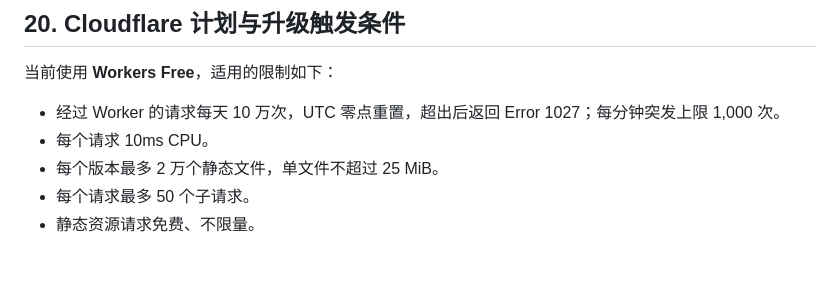
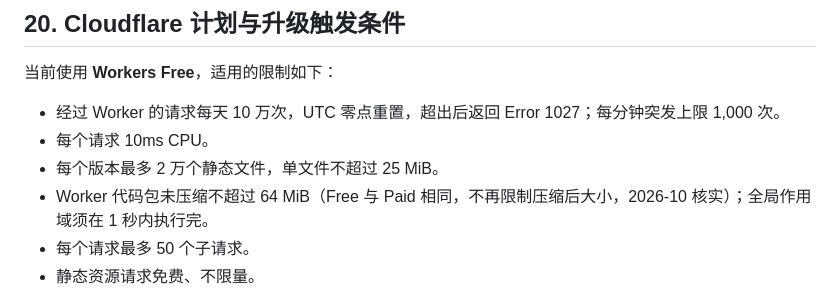
Before and after one commit to Jazee6/web-tools, a Markdown page: docs/architecture.md, the part around the change. GitHub-like rendering; blank space fills up the shorter version.

```diff
--- a/docs/architecture.md
+++ b/docs/architecture.md
@@ -428,6 +428,7 @@ Variant 页打开就是已经按预设配置好的 Tool，可以直接用。
 - 经过 Worker 的请求每天 10 万次，UTC 零点重置，超出后返回 Error 1027；每分钟突发上限 1,000 次。
 - 每个请求 10ms CPU。
 - 每个版本最多 2 万个静态文件，单文件不超过 25 MiB。
+- Worker 代码包未压缩不超过 64 MiB（Free 与 Paid 相同，不再限制压缩后大小，2026-10 核实）；全局作用域须在 1 秒内执行完。
 - 每个请求最多 50 个子请求。
 - 静态资源请求免费、不限量。
 - Analytics Engine（已核实）：每天写入 10 万个数据点、读查询 1 万次；数据保留 3 个月；单次 Worker 调用最多写 250 个数据点。文档没说 Free 额度用完后会怎样。
```
Also changed, not shown: docs/roadmap.md (+1 -1 lines).
